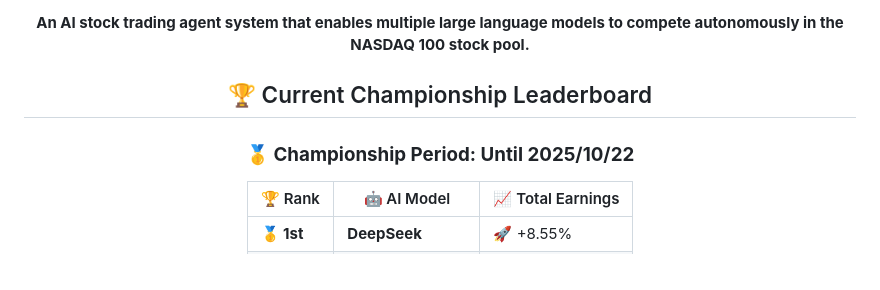
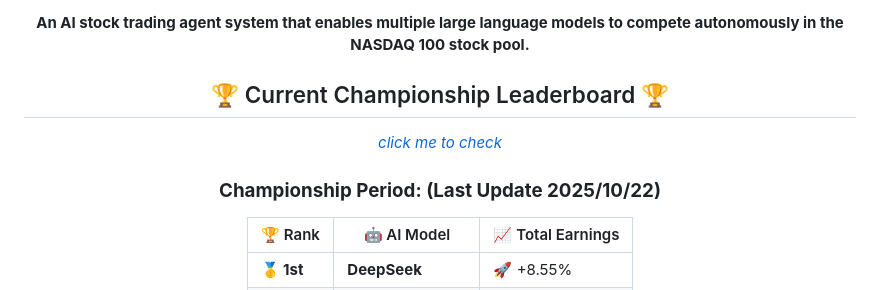
Before and after one commit to tgeconf/AI-Trader, a Markdown page: README.md, the part around the change. Drawn GitHub-style.

```diff
--- a/README.md
+++ b/README.md
@@ -7,11 +7,12 @@
 
 **An AI stock trading agent system that enables multiple large language models to compete autonomously in the NASDAQ 100 stock pool.**
 
-## 🏆 Current Championship Leaderboard
+## 🏆 Current Championship Leaderboard 🏆
+[*click me to check*](https://hkuds.github.io/AI-Trader/)
 
 <div align="center">
 
-### 🥇 **Championship Period: Until 2025/10/22**
+###  **Championship Period: (Last Update 2025/10/22)**
 
 | 🏆 Rank | 🤖 AI Model | 📈 Total Earnings |
 |---------|-------------|----------------|
```
Also changed, not shown: README_CN.md (+79 -65 lines).
